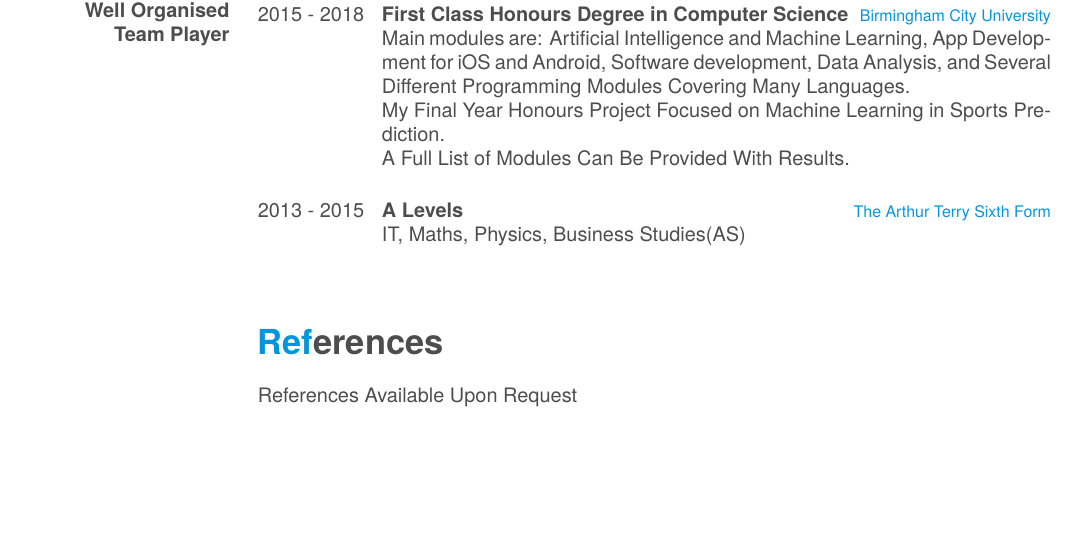
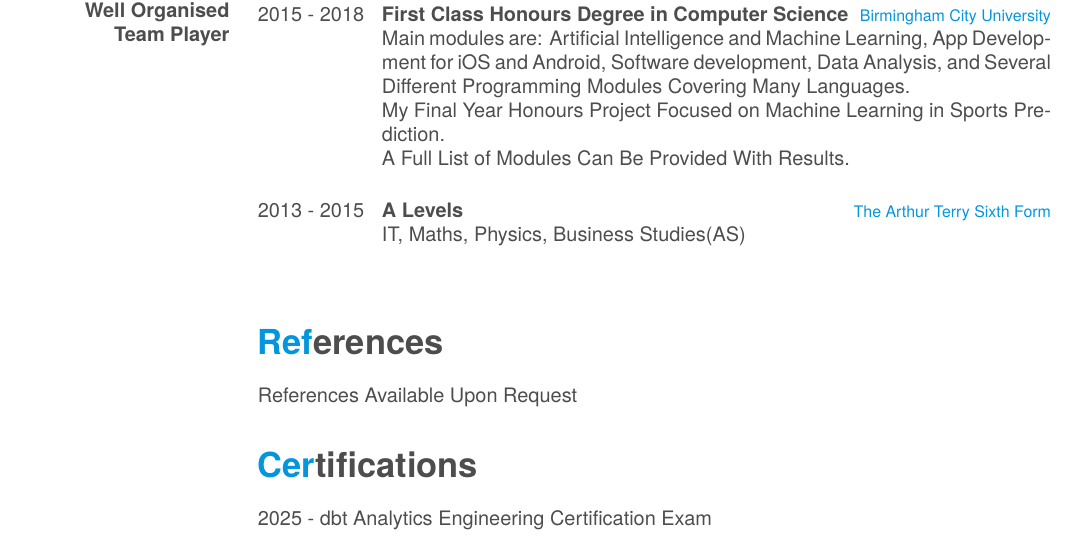
Before and after one commit to JackWolverson/CV, a LaTeX CV (cv.tex): part of the page, cut so that both start at the same text, the shorter picture padded with empty space. Compiled offline with XeLaTeX; a missing font is replaced by an installed copy or a similar font.

Commit message:
add dbt cert

```diff
--- a/cv.tex
+++ b/cv.tex
@@ -121,4 +120,6 @@ A Data Engineer with 5 years of experience working on a variety of projects and
 References Available Upon Request
 \\
 
+\section{Certifications}
+2025 - dbt Analytics Engineering Certification Exam
 \end{document}
```
Also changed, not shown: cv.pdf, cv.tex (1 more changed lines), 1 other file.
